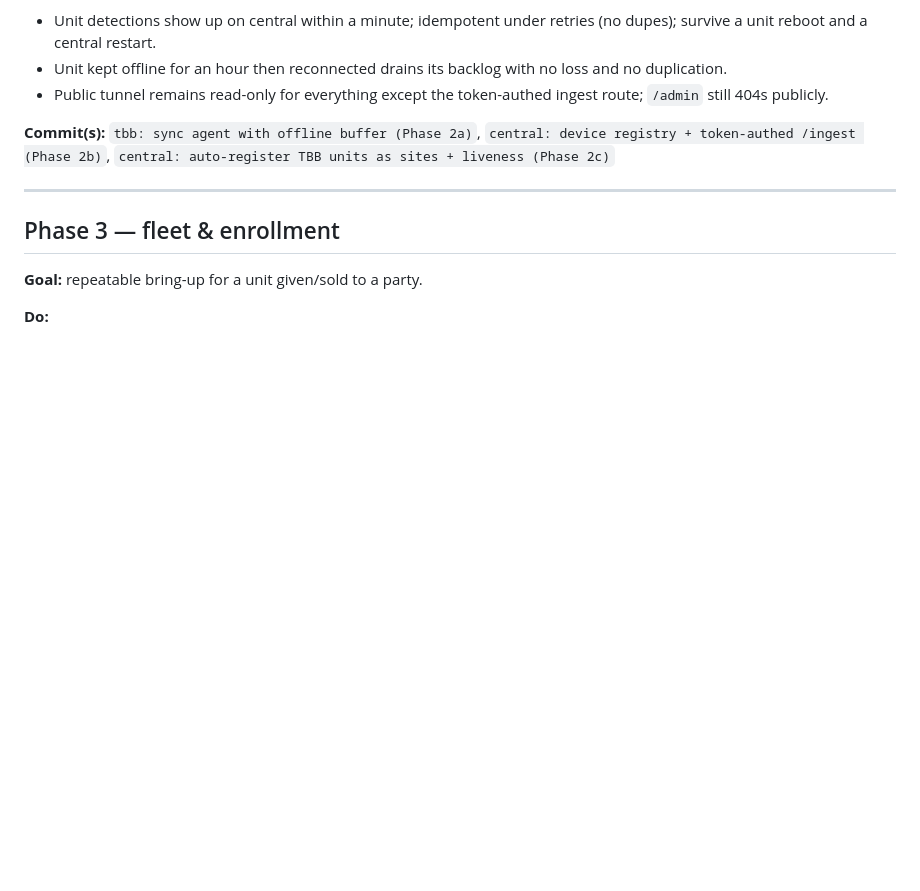
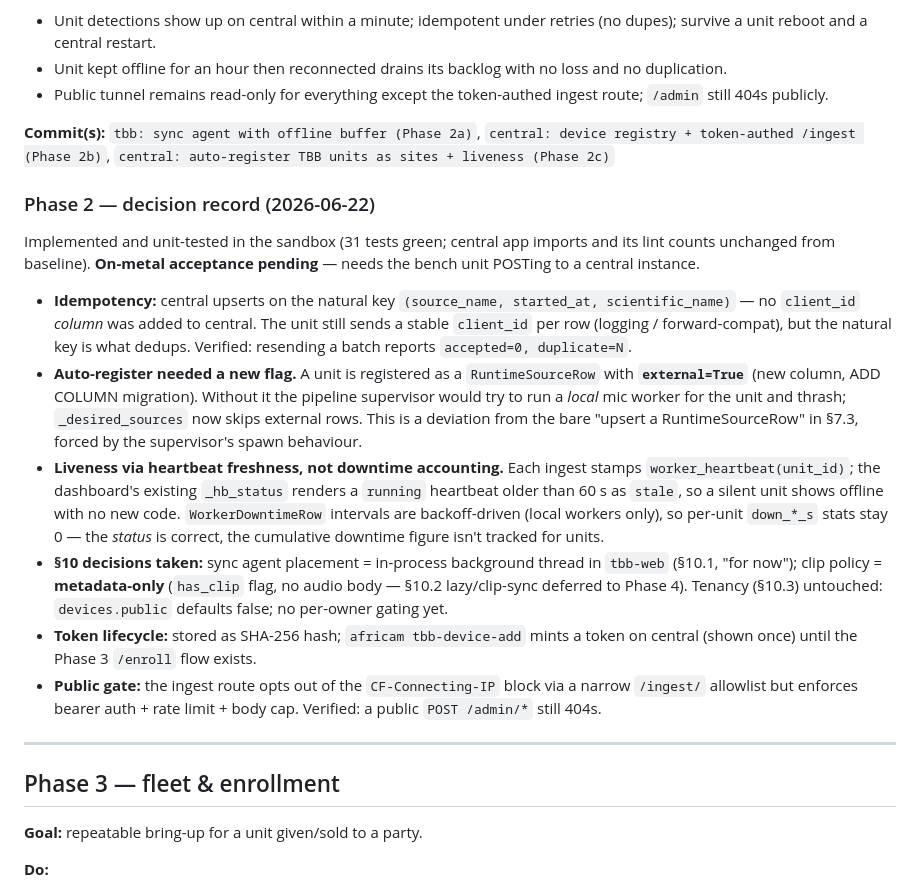
Before and after one commit to CaiusX/birdbrain, a Markdown page: docs/tbb-build-plan.md, the part around the change. Drawn GitHub-style; blank space fills up the shorter version.

Commit message:
tbb: record Phase 2 decisions/deviations in build plan
Document the idempotency choice (natural key, no client_id column), the
external-source flag forced by the supervisor, heartbeat-based liveness, and
the §10 decisions taken (in-process sync agent, metadata-only clips).

Co-Authored-By: Claude Opus 4.8 (1M context) <noreply@anthropic.com>

```diff
--- a/docs/tbb-build-plan.md
+++ b/docs/tbb-build-plan.md
@@ -211,6 +211,39 @@ minimal LAN UI — with no internet.
 `central: device registry + token-authed /ingest (Phase 2b)`,
 `central: auto-register TBB units as sites + liveness (Phase 2c)`
 
+### Phase 2 — decision record (2026-06-22)
+
+Implemented and unit-tested in the sandbox (31 tests green; central app imports
+and its lint counts unchanged from baseline). **On-metal acceptance pending** —
+needs the bench unit POSTing to a central instance.
+
+- **Idempotency:** central upserts on the natural key `(source_name,
+  started_at, scientific_name)` — no `client_id` *column* was added to central.
+  The unit still sends a stable `client_id` per row (logging / forward-compat),
+  but the natural key is what dedups. Verified: resending a batch reports
+  `accepted=0, duplicate=N`.
+- **Auto-register needed a new flag.** A unit is registered as a
+  `RuntimeSourceRow` with **`external=True`** (new column, ADD COLUMN migration).
+  Without it the pipeline supervisor would try to run a *local* mic worker for
+  the unit and thrash; `_desired_sources` now skips external rows. This is a
+  deviation from the bare "upsert a RuntimeSourceRow" in §7.3, forced by the
+  supervisor's spawn behaviour.
+- **Liveness via heartbeat freshness, not downtime accounting.** Each ingest
+  stamps `worker_heartbeat(unit_id)`; the dashboard's existing `_hb_status`
+  renders a `running` heartbeat older than 60 s as `stale`, so a silent unit
+  shows offline with no new code. `WorkerDowntimeRow` intervals are
+  backoff-driven (local workers only), so per-unit `down_*_s` stats stay 0 — the
+  *status* is correct, the cumulative downtime figure isn't tracked for units.
+- **§10 decisions taken:** sync agent placement = in-process background thread
+  in `tbb-web` (§10.1, "for now"); clip policy = **metadata-only** (`has_clip`
+  flag, no audio body — §10.2 lazy/clip-sync deferred to Phase 4). Tenancy
+  (§10.3) untouched: `devices.public` defaults false; no per-owner gating yet.
+- **Token lifecycle:** stored as SHA-256 hash; `africam tbb-device-add` mints a
+  token on central (shown once) until the Phase 3 `/enroll` flow exists.
+- **Public gate:** the ingest route opts out of the `CF-Connecting-IP` block via
+  a narrow `/ingest/` allowlist but enforces bearer auth + rate limit + body
+  cap. Verified: a public `POST /admin/*` still 404s.
+
 ---
 
 ## Phase 3 — fleet & enrollment
```
